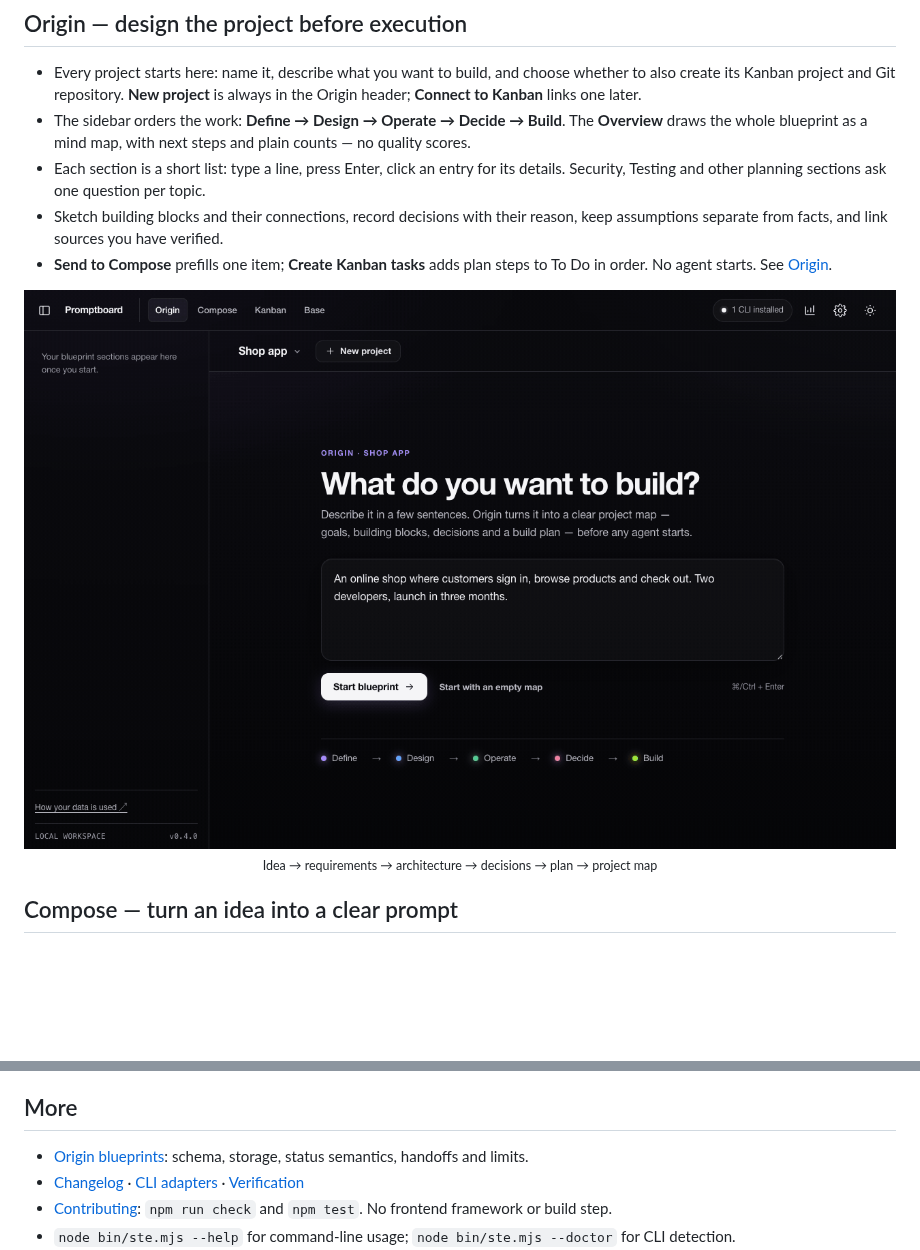
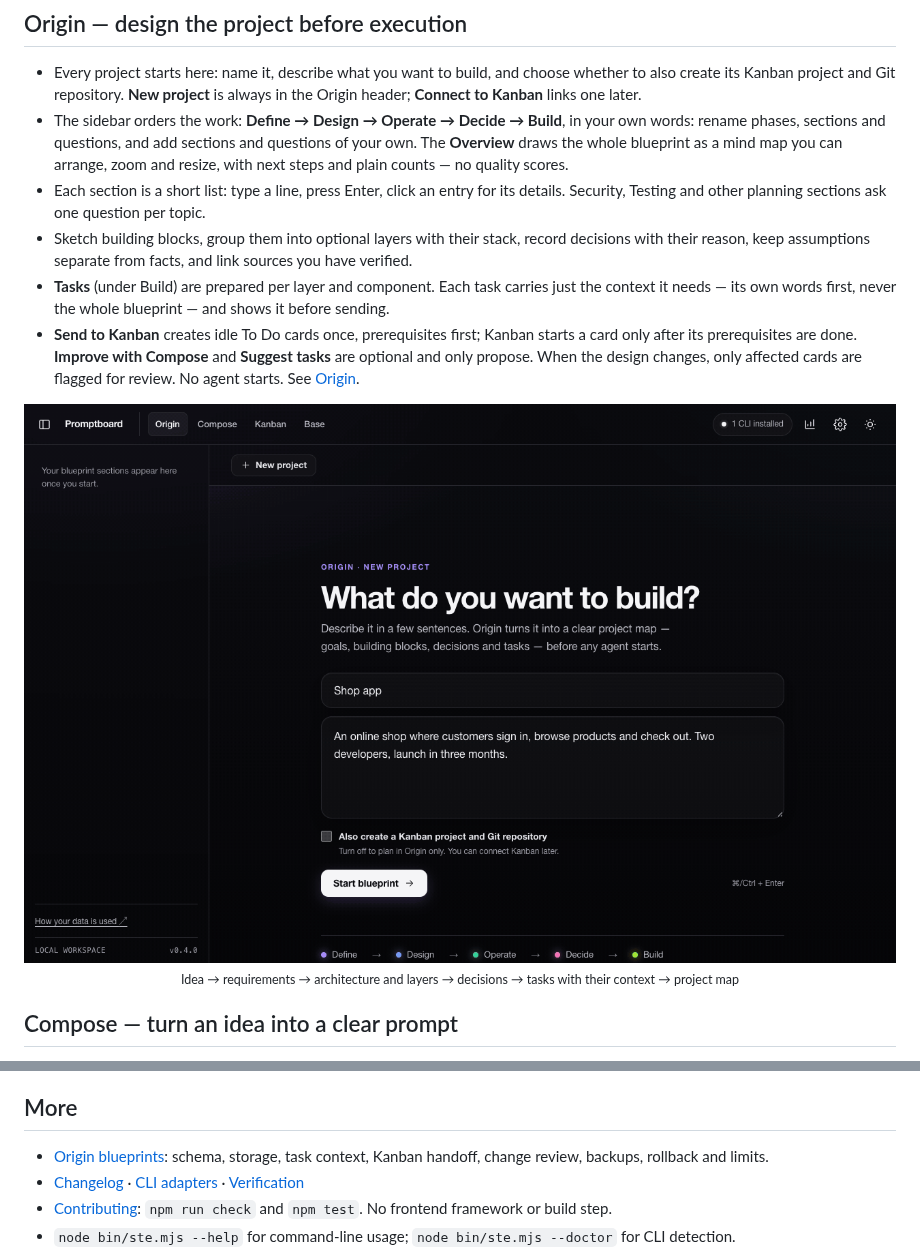
Before and after one commit to datasound-projects/Promptboard, a Markdown page: README.md, 2 parts joined by grey strips. GitHub-like rendering; pictures changed too: docs/origin-demo.gif; blank space fills up the shorter version.

```diff
--- a/README.md
+++ b/README.md
@@ -47,14 +47,15 @@ These commands work in PowerShell and macOS/Linux terminals. Refresh your browse
 ## Origin — design the project before execution
 
 - Every project starts here: name it, describe what you want to build, and choose whether to also create its Kanban project and Git repository. **New project** is always in the Origin header; **Connect to Kanban** links one later.
-- The sidebar orders the work: **Define → Design → Operate → Decide → Build**. The **Overview** draws the whole blueprint as a mind map, with next steps and plain counts — no quality scores.
+- The sidebar orders the work: **Define → Design → Operate → Decide → Build**, in your own words: rename phases, sections and questions, and add sections and questions of your own. The **Overview** draws the whole blueprint as a mind map you can arrange, zoom and resize, with next steps and plain counts — no quality scores.
 - Each section is a short list: type a line, press Enter, click an entry for its details. Security, Testing and other planning sections ask one question per topic.
-- Sketch building blocks and their connections, record decisions with their reason, keep assumptions separate from facts, and link sources you have verified.
-- **Send to Compose** prefills one item; **Create Kanban tasks** adds plan steps to To Do in order. No agent starts. See [Origin](docs/origin.md).
+- Sketch building blocks, group them into optional layers with their stack, record decisions with their reason, keep assumptions separate from facts, and link sources you have verified.
+- **Tasks** (under Build) are prepared per layer and component. Each task carries just the context it needs — its own words first, never the whole blueprint — and shows it before sending.
+- **Send to Kanban** creates idle To Do cards once, prerequisites first; Kanban starts a card only after its prerequisites are done. **Improve with Compose** and **Suggest tasks** are optional and only propose. When the design changes, only affected cards are flagged for review. No agent starts. See [Origin](docs/origin.md).
 
 <p align="center">
-  <img src="docs/origin-demo.gif" width="960" alt="Dark-mode Origin demo: describe an online shop, start the blueprint, add requirements with a done-when, connect building blocks, accept a database decision, answer security topics, order the build plan and view the project mind map.">
-  <br><sub>Idea → requirements → architecture → decisions → plan → project map</sub>
+  <img src="docs/origin-demo.gif" width="960" alt="Dark-mode Origin demo: describe an online shop, add requirements with a done-when, connect building blocks and group them into layers, accept a database decision, answer security topics, prepare tasks per component, see the context a task carries, and view the project mind map.">
+  <br><sub>Idea → requirements → architecture and layers → decisions → tasks with their context → project map</sub>
 </p>
 
 ## Compose — turn an idea into a clear prompt
@@ -149,7 +150,7 @@ Read [SECURITY.md](SECURITY.md) before working with sensitive repositories. [Kan
 
 ## More
 
-- [Origin blueprints](docs/origin.md): schema, storage, status semantics, handoffs and limits.
+- [Origin blueprints](docs/origin.md): schema, storage, task context, Kanban handoff, change review, backups, rollback and limits.
 - [Changelog](CHANGELOG.md) · [CLI adapters](docs/cli-adapters.md) · [Verification](RELEASE-VERIFICATION.md)
 - [Contributing](CONTRIBUTING.md): `npm run check` and `npm test`. No frontend framework or build step.
 - `node bin/ste.mjs --help` for command-line usage; `node bin/ste.mjs --doctor` for CLI detection.
```
Also changed, not shown: CHANGELOG.md (+1 -0 lines), docs/origin.md (+34 -4 lines), 8 other files.
